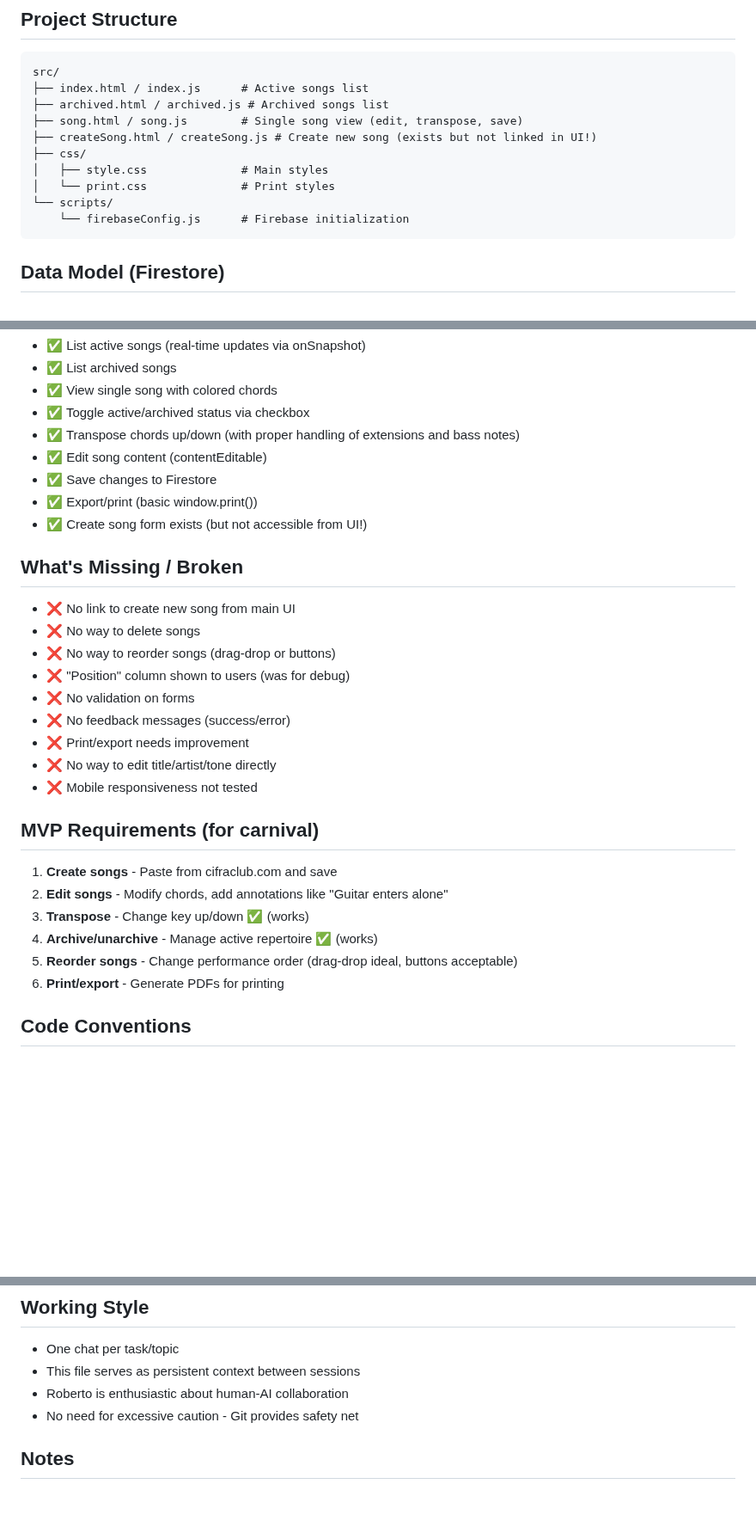
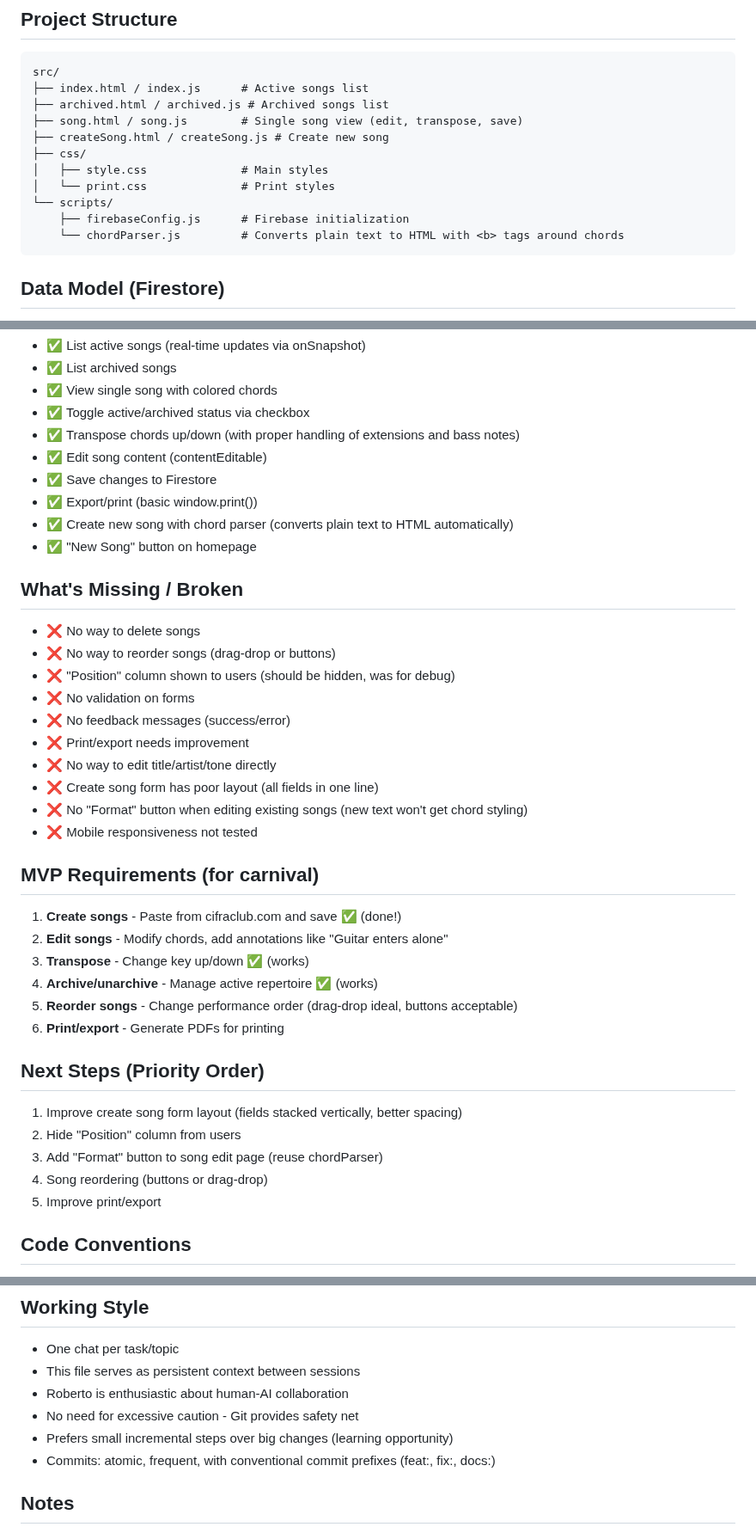
Before and after one commit to robertocunha/sigalacifra, a Markdown page: CLAUDE.md, 3 parts joined by grey strips. Shown at 86% size. GitHub-like rendering; blank space fills up the shorter version.

Commit message:
docs: update project status and next steps

````diff
--- a/CLAUDE.md
+++ b/CLAUDE.md
@@ -24,12 +24,13 @@ src/
 ├── index.html / index.js      # Active songs list
 ├── archived.html / archived.js # Archived songs list
 ├── song.html / song.js        # Single song view (edit, transpose, save)
-├── createSong.html / createSong.js # Create new song (exists but not linked in UI!)
+├── createSong.html / createSong.js # Create new song
 ├── css/
 │   ├── style.css              # Main styles
 │   └── print.css              # Print styles
 └── scripts/
-    └── firebaseConfig.js      # Firebase initialization
+    ├── firebaseConfig.js      # Firebase initialization
+    └── chordParser.js         # Converts plain text to HTML with <b> tags around chords
 ```
 
 ## Data Model (Firestore)
@@ -57,28 +58,38 @@ Collection: `musicas`
 - ✅ Edit song content (contentEditable)
 - ✅ Save changes to Firestore
 - ✅ Export/print (basic window.print())
-- ✅ Create song form exists (but not accessible from UI!)
+- ✅ Create new song with chord parser (converts plain text to HTML automatically)
+- ✅ "New Song" button on homepage
 
 ## What's Missing / Broken
 
-- ❌ No link to create new song from main UI
 - ❌ No way to delete songs
 - ❌ No way to reorder songs (drag-drop or buttons)
-- ❌ "Position" column shown to users (was for debug)
+- ❌ "Position" column shown to users (should be hidden, was for debug)
 - ❌ No validation on forms
 - ❌ No feedback messages (success/error)
 - ❌ Print/export needs improvement
 - ❌ No way to edit title/artist/tone directly
+- ❌ Create song form has poor layout (all fields in one line)
+- ❌ No "Format" button when editing existing songs (new text won't get chord styling)
 - ❌ Mobile responsiveness not tested
 
 ## MVP Requirements (for carnival)
 
-1. **Create songs** - Paste from cifraclub.com and save
+1. **Create songs** - Paste from cifraclub.com and save ✅ (done!)
 2. **Edit songs** - Modify chords, add annotations like "Guitar enters alone"
 3. **Transpose** - Change key up/down ✅ (works)
 4. **Archive/unarchive** - Manage active repertoire ✅ (works)
 5. **Reorder songs** - Change performance order (drag-drop ideal, buttons acceptable)
 6. **Print/export** - Generate PDFs for printing
+
+## Next Steps (Priority Order)
+
+1. Improve create song form layout (fields stacked vertically, better spacing)
+2. Hide "Position" column from users
+3. Add "Format" button to song edit page (reuse chordParser)
+4. Song reordering (buttons or drag-drop)
+5. Improve print/export
 
 ## Code Conventions
 
@@ -101,6 +112,8 @@ Collection: `musicas`
 - This file serves as persistent context between sessions
 - Roberto is enthusiastic about human-AI collaboration
 - No need for excessive caution - Git provides safety net
+- Prefers small incremental steps over big changes (learning opportunity)
+- Commits: atomic, frequent, with conventional commit prefixes (feat:, fix:, docs:)
 
 ## Notes
 
````
